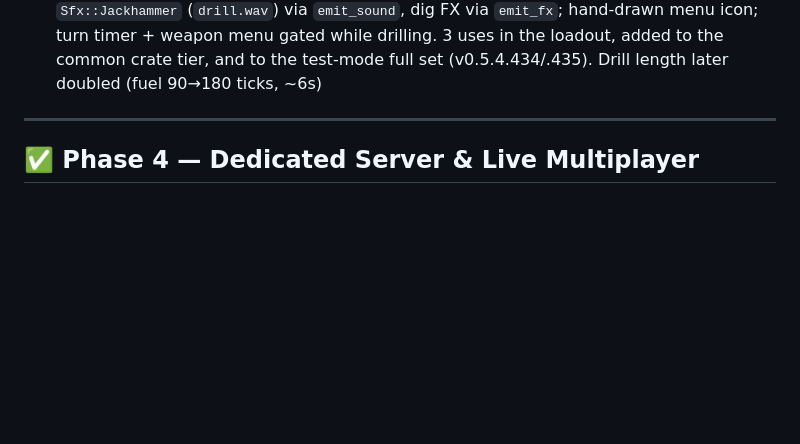
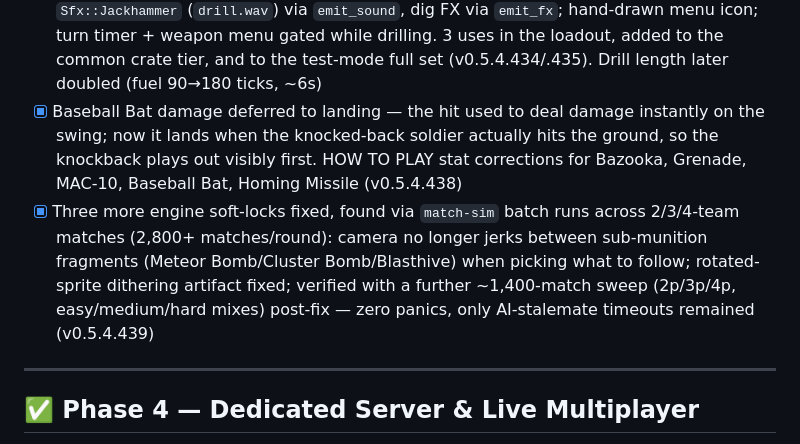
Before and after one commit to WharfRatGames/Mini-Mayhem, a Markdown page: ROADMAP.md, the part around the change. Rendered like a GitHub page; blank space fills up the shorter version.

```diff
--- a/ROADMAP.md
+++ b/ROADMAP.md
@@ -154,6 +154,8 @@ A living document of what's shipped, what's in progress, and what's coming.
 - [x] Grapple wall-stick fix — swinging into a wall used to hard-detach the rope and force-land the soldier at the last clear point (read as getting stuck); now the soldier stops at the last clear point with velocity zeroed but stays attached, so gravity/tension pulls them free next tick instead of forcing a landing (v0.5.4.417)
 - [x] Dead gray-barrel scenery prop removed — `draw_barrel` was part of an unreachable 4th "Tropical" scenery archetype never wired into the live Theme enum (Underground/Pastoral/Rugged only); inert dead code, not something ever seen in-game (v0.5.4.417)
 - [x] **Jackhammer** — new straight-down drilling utility (repurposed the dead `Drill` WeaponKind), modeled on the plasma torch. Press A to start drilling and A again to stop; the soldier sinks into a fresh vertical shaft while enemies caught in it take contact damage, and it ends on A-press / breaking into open air / fuel-out. Synced via `StateMsg.jackhammer_fuel` (crater flash suppressed on live clients like the torch); `Sfx::Jackhammer` (`drill.wav`) via `emit_sound`, dig FX via `emit_fx`; hand-drawn menu icon; turn timer + weapon menu gated while drilling. 3 uses in the loadout, added to the common crate tier, and to the test-mode full set (v0.5.4.434/.435). Drill length later doubled (fuel 90→180 ticks, ~6s)
+- [x] Baseball Bat damage deferred to landing — the hit used to deal damage instantly on the swing; now it lands when the knocked-back soldier actually hits the ground, so the knockback plays out visibly first. HOW TO PLAY stat corrections for Bazooka, Grenade, MAC-10, Baseball Bat, Homing Missile (v0.5.4.438)
+- [x] Three more engine soft-locks fixed, found via `match-sim` batch runs across 2/3/4-team matches (2,800+ matches/round): camera no longer jerks between sub-munition fragments (Meteor Bomb/Cluster Bomb/Blasthive) when picking what to follow; rotated-sprite dithering artifact fixed; verified with a further ~1,400-match sweep (2p/3p/4p, easy/medium/hard mixes) post-fix — zero panics, only AI-stalemate timeouts remained (v0.5.4.439)
 
 ---
 
```
Also changed, not shown: STATUS.md (+36 -0 lines).
